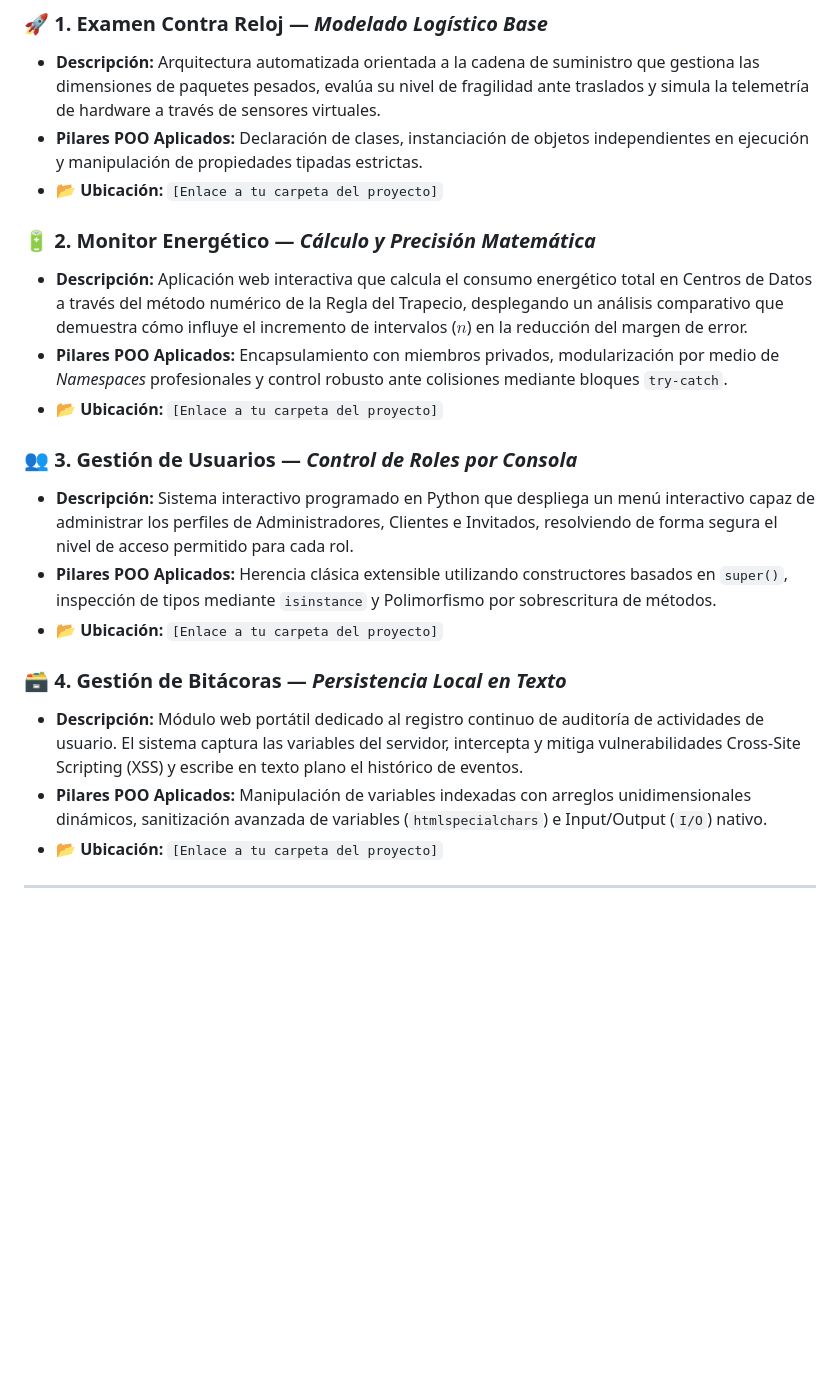
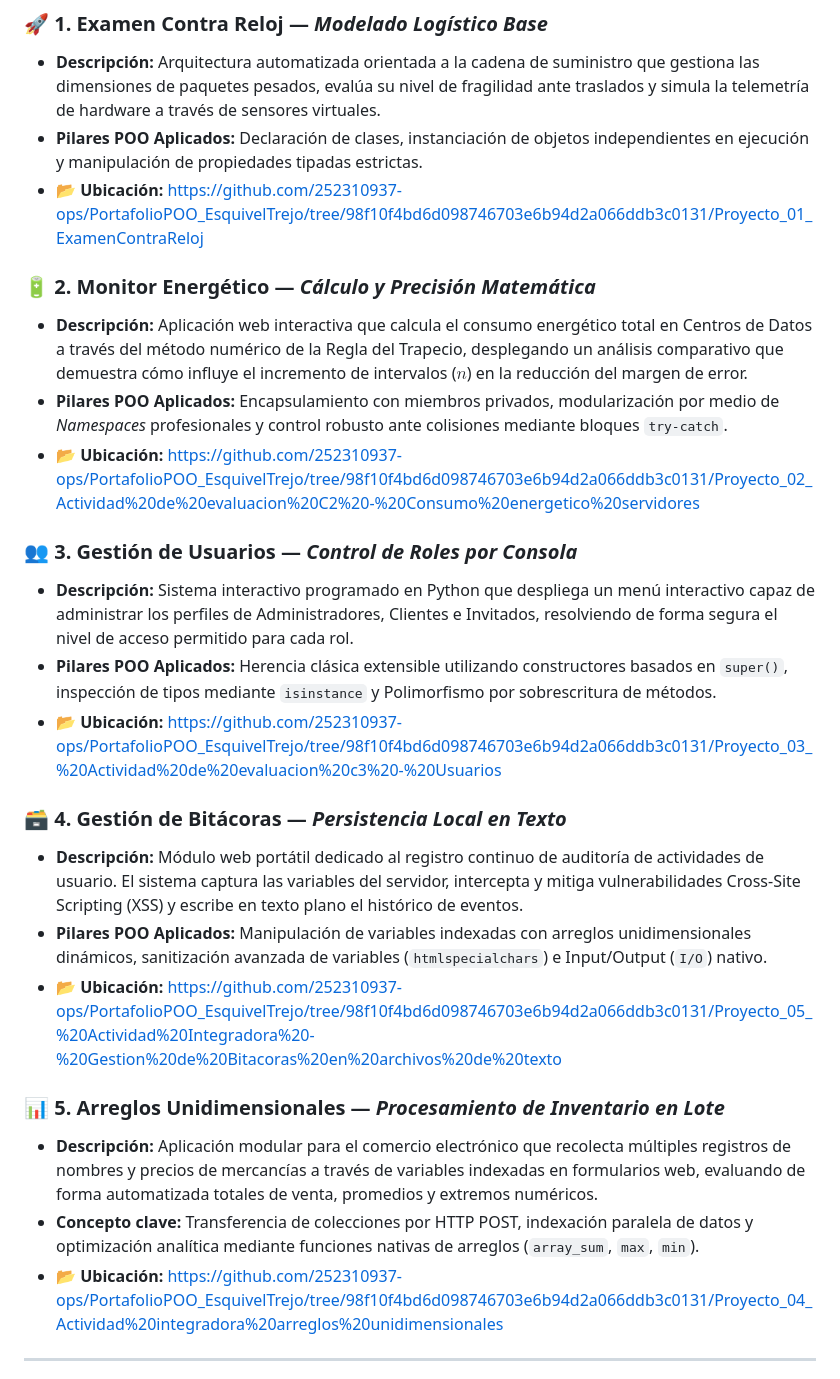
Before and after one commit to 252310937-ops/PortafolioPOO_EsquivelTrejo, a Markdown page: README.md, the part around the change. Drawn GitHub-style; blank space fills up the shorter version.

```diff
--- a/README.md
+++ b/README.md
@@ -47,22 +47,27 @@ Cada carpeta dentro de este repositorio representa una unidad de competencia del
 ### 🚀 1. Examen Contra Reloj — *Modelado Logístico Base*
 * **Descripción:** Arquitectura automatizada orientada a la cadena de suministro que gestiona las dimensiones de paquetes pesados, evalúa su nivel de fragilidad ante traslados y simula la telemetría de hardware a través de sensores virtuales.
 * **Pilares POO Aplicados:** Declaración de clases, instanciación de objetos independientes en ejecución y manipulación de propiedades tipadas estrictas.
-* **📂 Ubicación:** `[Enlace a tu carpeta del proyecto]`
+* **📂 Ubicación:** https://github.com/252310937-ops/PortafolioPOO_EsquivelTrejo/tree/98f10f4bd6d098746703e6b94d2a066ddb3c0131/Proyecto_01_ExamenContraReloj
 
 ### 🔋 2. Monitor Energético — *Cálculo y Precisión Matemática*
 * **Descripción:** Aplicación web interactiva que calcula el consumo energético total en Centros de Datos a través del método numérico de la Regla del Trapecio, desplegando un análisis comparativo que demuestra cómo influye el incremento de intervalos ($n$) en la reducción del margen de error.
 * **Pilares POO Aplicados:** Encapsulamiento con miembros privados, modularización por medio de *Namespaces* profesionales y control robusto ante colisiones mediante bloques `try-catch`.
-* **📂 Ubicación:** `[Enlace a tu carpeta del proyecto]`
+* **📂 Ubicación:** https://github.com/252310937-ops/PortafolioPOO_EsquivelTrejo/tree/98f10f4bd6d098746703e6b94d2a066ddb3c0131/Proyecto_02_Actividad%20de%20evaluacion%20C2%20-%20Consumo%20energetico%20servidores
 
 ### 👥 3. Gestión de Usuarios — *Control de Roles por Consola*
 * **Descripción:** Sistema interactivo programado en Python que despliega un menú interactivo capaz de administrar los perfiles de Administradores, Clientes e Invitados, resolviendo de forma segura el nivel de acceso permitido para cada rol.
 * **Pilares POO Aplicados:** Herencia clásica extensible utilizando constructores basados en `super()`, inspección de tipos mediante `isinstance` y Polimorfismo por sobrescritura de métodos.
-* **📂 Ubicación:** `[Enlace a tu carpeta del proyecto]`
+* **📂 Ubicación:** https://github.com/252310937-ops/PortafolioPOO_EsquivelTrejo/tree/98f10f4bd6d098746703e6b94d2a066ddb3c0131/Proyecto_03_%20Actividad%20de%20evaluacion%20c3%20-%20Usuarios
 
 ### 🗃️ 4. Gestión de Bitácoras — *Persistencia Local en Texto*
 * **Descripción:** Módulo web portátil dedicado al registro continuo de auditoría de actividades de usuario. El sistema captura las variables del servidor, intercepta y mitiga vulnerabilidades Cross-Site Scripting (XSS) y escribe en texto plano el histórico de eventos.
 * **Pilares POO Aplicados:** Manipulación de variables indexadas con arreglos unidimensionales dinámicos, sanitización avanzada de variables (`htmlspecialchars`) e Input/Output (`I/O`) nativo.
-* **📂 Ubicación:** `[Enlace a tu carpeta del proyecto]`
+* **📂 Ubicación:** https://github.com/252310937-ops/PortafolioPOO_EsquivelTrejo/tree/98f10f4bd6d098746703e6b94d2a066ddb3c0131/Proyecto_05_%20Actividad%20Integradora%20-%20Gestion%20de%20Bitacoras%20en%20archivos%20de%20texto
+
+### 📊 5. Arreglos Unidimensionales — *Procesamiento de Inventario en Lote*
+* **Descripción:** Aplicación modular para el comercio electrónico que recolecta múltiples registros de nombres y precios de mercancías a través de variables indexadas en formularios web, evaluando de forma automatizada totales de venta, promedios y extremos numéricos.
+* **Concepto clave:** Transferencia de colecciones por HTTP POST, indexación paralela de datos y optimización analítica mediante funciones nativas de arreglos (`array_sum`, `max`, `min`).
+* **📂 Ubicación:** https://github.com/252310937-ops/PortafolioPOO_EsquivelTrejo/tree/98f10f4bd6d098746703e6b94d2a066ddb3c0131/Proyecto_04_Actividad%20integradora%20arreglos%20unidimensionales
 
 ---
 
```
